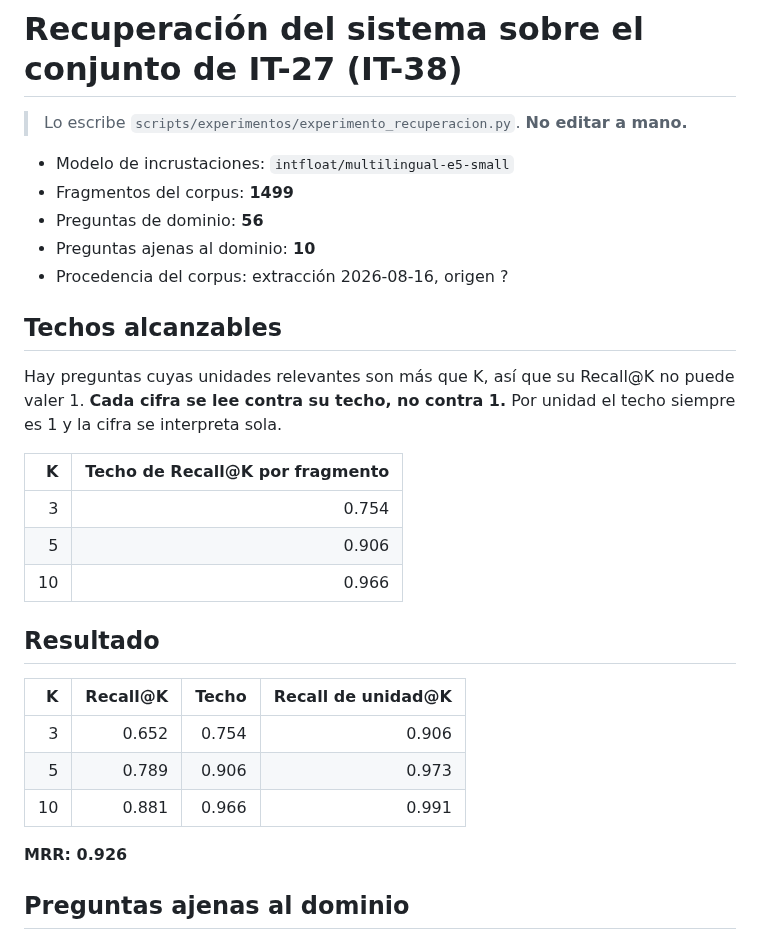
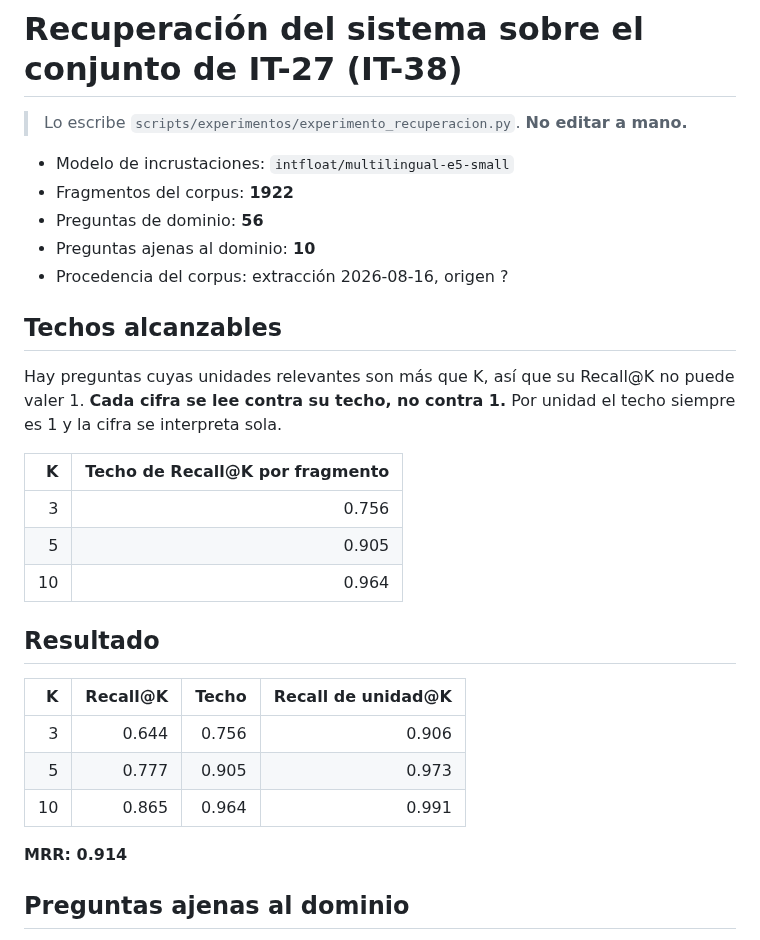
Before and after one commit to samubp10/tfg-recomendador-uja, a Markdown page: docs/experimentos/it38-recuperacion.md, the part around the change. Drawn GitHub-style.

Commit message:
docs(IT-125): recuperacion vuelta a medir sobre el corpus corregido
1.922 fragmentos en vez de 1.499. El recall por FRAGMENTO baja un poco
---R@5 de 0,789 a 0,777--- y el recall por UNIDAD no se mueve: RU@3, RU@5 y
RU@10 dan exactamente lo mismo que antes.

Es lo esperable y conviene leerlo bien: partir una unidad en dos duplica sus
fragmentos, asi que la misma K recupera una proporcion menor de los relevantes
sin que el sistema encuentre peor la unidad que responde. El rechazo de
ajenas tampoco cambia: 6 de 10 y 5 de 10.

```diff
--- a/docs/experimentos/it38-recuperacion.md
+++ b/docs/experimentos/it38-recuperacion.md
@@ -3,7 +3,7 @@
 > Lo escribe `scripts/experimentos/experimento_recuperacion.py`. **No editar a mano.**
 
 - Modelo de incrustaciones: `intfloat/multilingual-e5-small`
-- Fragmentos del corpus: **1499**
+- Fragmentos del corpus: **1922**
 - Preguntas de dominio: **56**
 - Preguntas ajenas al dominio: **10**
 - Procedencia del corpus: extracción 2026-08-16, origen ?
@@ -17,19 +17,19 @@ sola.
 
 | K | Techo de Recall@K por fragmento |
 | ---: | ---: |
-| 3 | 0.754 |
-| 5 | 0.906 |
-| 10 | 0.966 |
+| 3 | 0.756 |
+| 5 | 0.905 |
+| 10 | 0.964 |
 
 ## Resultado
 
 | K | Recall@K | Techo | Recall de unidad@K |
 | ---: | ---: | ---: | ---: |
-| 3 | 0.652 | 0.754 | 0.906 |
-| 5 | 0.789 | 0.906 | 0.973 |
-| 10 | 0.881 | 0.966 | 0.991 |
+| 3 | 0.644 | 0.756 | 0.906 |
+| 5 | 0.777 | 0.905 | 0.973 |
+| 10 | 0.865 | 0.964 | 0.991 |
 
-**MRR: 0.926**
+**MRR: 0.914**
 
 ## Preguntas ajenas al dominio
 
```
